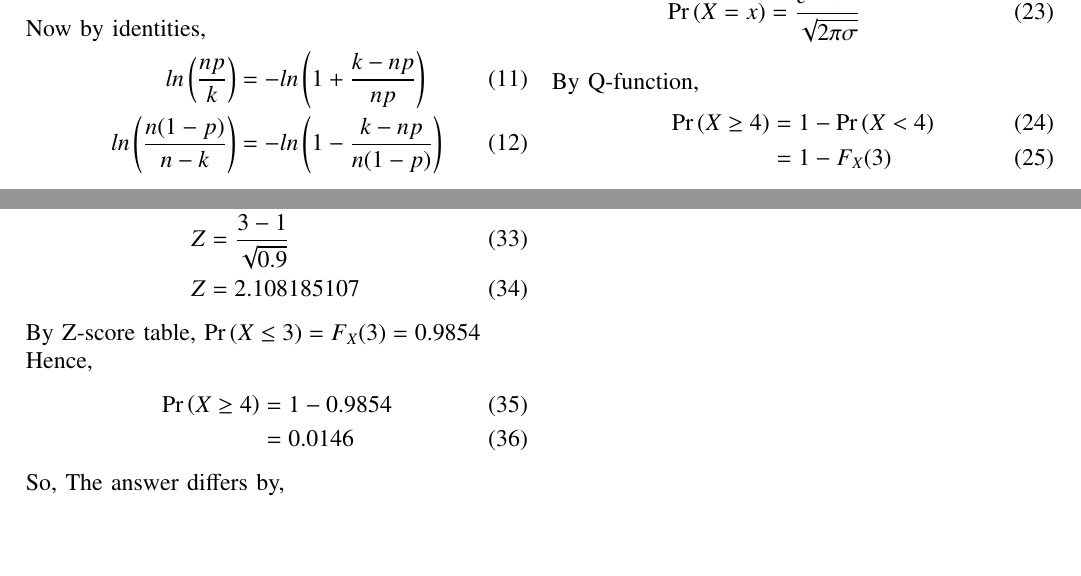
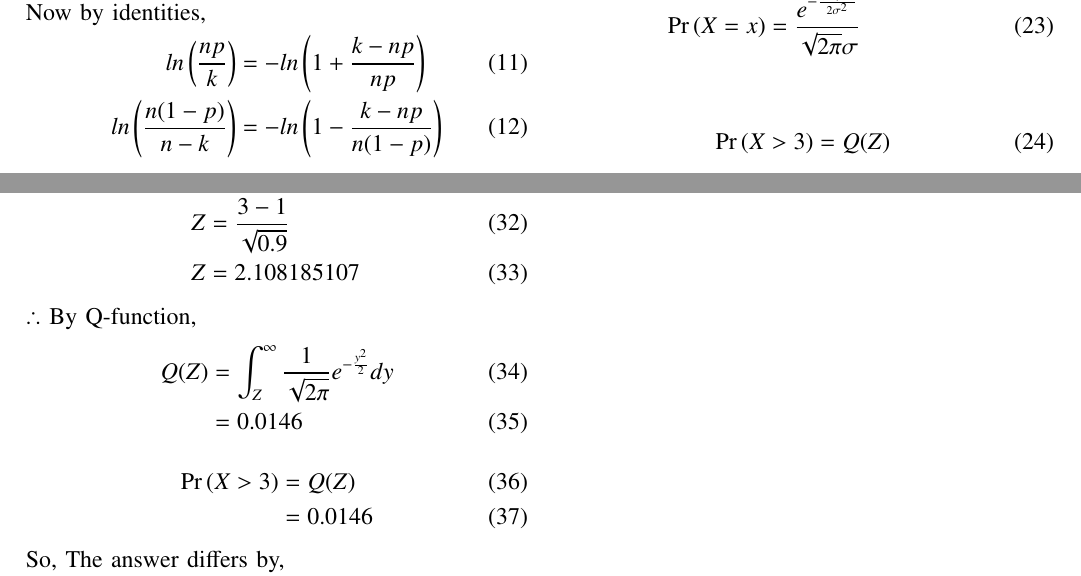
Before and after one commit to ShreyasPremkhede/Course-ID-1110, a LaTeX problem sheet (Assignment_3/Assigment_3.tex): two parts of pages 1 and 2 of 2, joined at a grey line, cut at the place of the change, the shorter picture padded with empty space. Compiled offline with pdfLaTeX.

Commit message:
Add files via upload

```diff
--- a/Assignment_3/Assigment_3.tex
+++ b/Assignment_3/Assigment_3.tex
@@ -378,13 +378,11 @@ k(n -k) &\approx n^2p(1-p)\\
 \\
 \begin{align}
 \pr{X = x} &= \frac{e^{-\frac{(x-np)^2}{2np(1-p)}}}{\sqrt{2\pi np (n-p)}} \\
-\pr{X = x} &= \frac{e^{-\frac{(x-\mu)^2}{2\sigma^2}}}{\sqrt{2\pi\sigma}}
+\pr{X = x} &= \frac{e^{-\frac{(x-\mu)^2}{2\sigma^2}}}{\sqrt{2\pi}\sigma}
 \end{align}
 \\
-By Q-function,
 \begin{align}
-\pr{X \geq 4} &= 1 - \pr{X < 4}\\
-	    &= 1 - F_X(3)
+\pr{X > 3} &= Q(Z)
 \end{align}
 
 Hence,
@@ -403,11 +401,14 @@ Hence,
 	Z &= \frac{3-1}{\sqrt{0.9}}\\
 	Z &= 2.108185107
 \end{align}
-By Z-score table,
-$ \pr{X \leq 3} = F_X(3) = 0.9854$\\
-Hence,
+$\therefore$
+By Q-function,
 \begin{align}
-\pr{X \geq 4} &= 1 - 0.9854\\
+Q(Z) &= \int_Z^{\infty} \frac{1}{\sqrt{2\pi}}e^{-\frac{y^2}{2}}dy\\
+     &= 0.0146
+\end{align}
+\begin{align}
+\pr{X > 3} &= Q(Z)\\
 	  &= 0.0146
 \end{align}
 So, The answer differs by,
```
Also changed, not shown: Assignment_3/Assigment_3.pdf, 1 other file.
